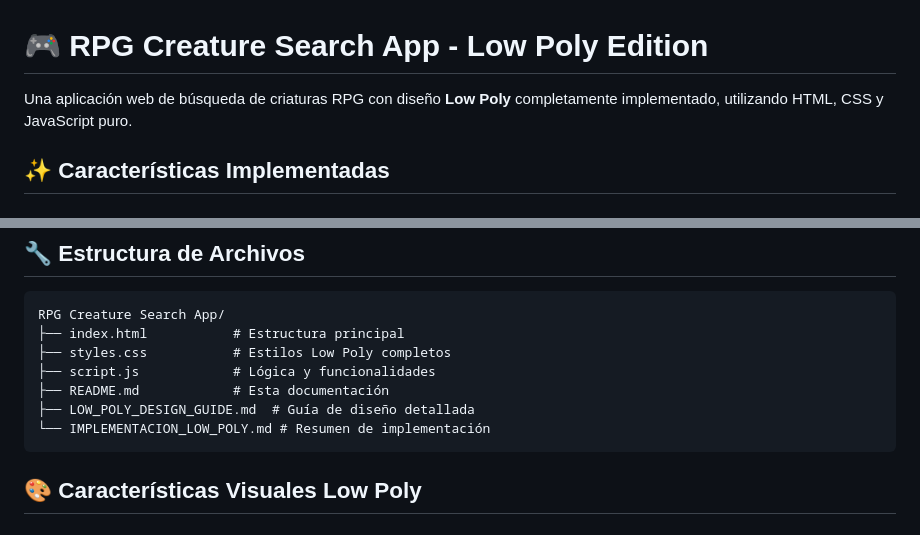
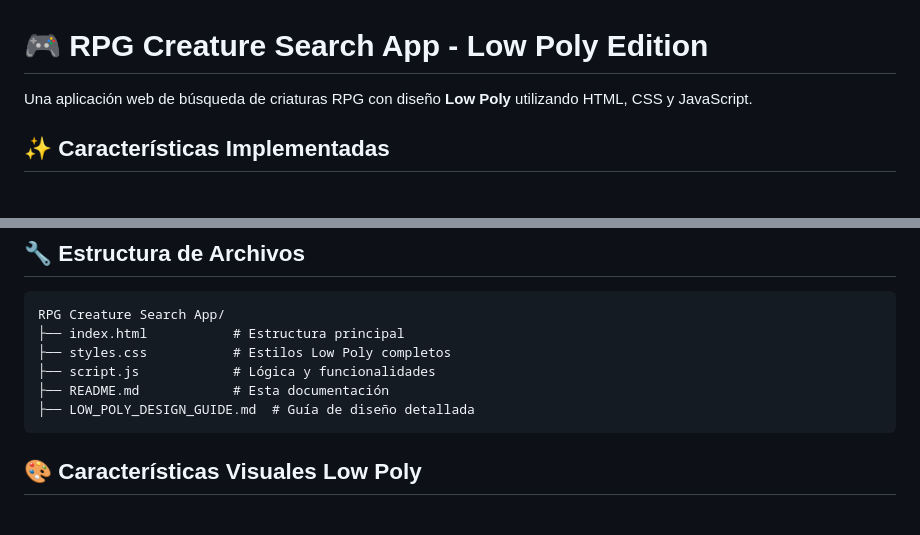
Before and after one commit to AlvaGonz/Build-an-RPG-Creature-Search-App, a Markdown page: README.md, 2 parts joined by grey strips. Drawn GitHub-style.

````diff
--- a/README.md
+++ b/README.md
@@ -1,6 +1,6 @@
 # 🎮 RPG Creature Search App - Low Poly Edition
 
-Una aplicación web de búsqueda de criaturas RPG con diseño **Low Poly** completamente implementado, utilizando HTML, CSS y JavaScript puro.
+Una aplicación web de búsqueda de criaturas RPG con diseño **Low Poly**  utilizando HTML, CSS y JavaScript.
 
 ## ✨ Características Implementadas
 
@@ -132,7 +132,6 @@ RPG Creature Search App/
 ├── script.js            # Lógica y funcionalidades
 ├── README.md            # Esta documentación
 ├── LOW_POLY_DESIGN_GUIDE.md  # Guía de diseño detallada
-└── IMPLEMENTACION_LOW_POLY.md # Resumen de implementación
 ```
 
 ## 🎨 Características Visuales Low Poly
````
Also changed, not shown: other parts of README.md (+0 -46 lines).
